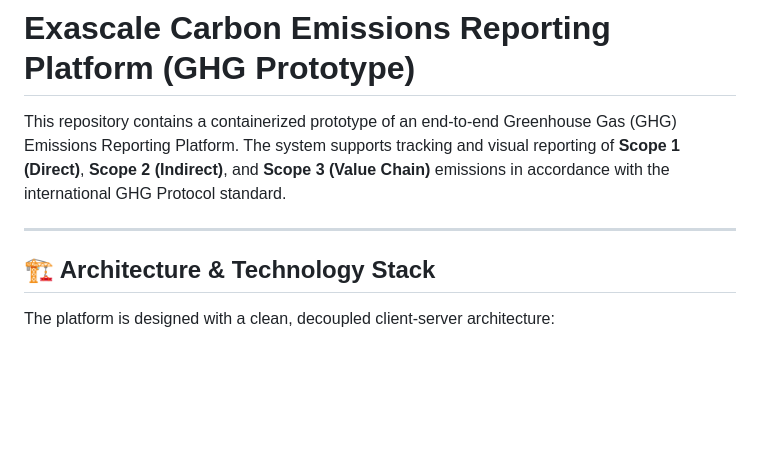
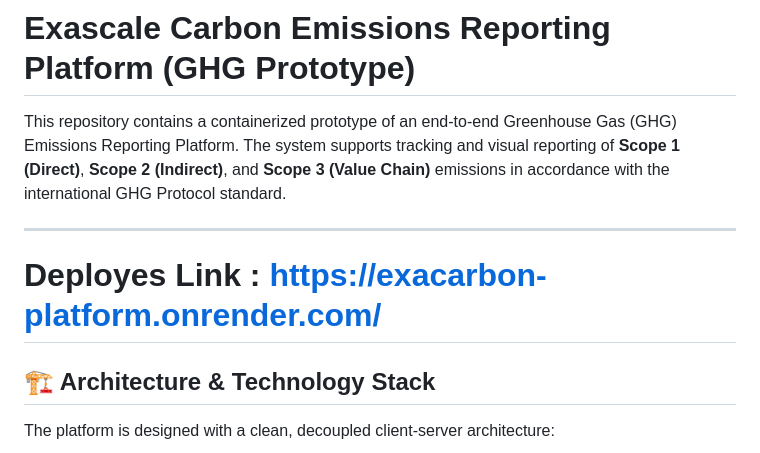
Before and after one commit to adityas777/Exascale-Assignment-2, a Markdown page: README.md, the part around the change. Rendered like a GitHub page; blank space fills up the shorter version.

Commit message:
Add deployment link to README
Added deployment link to the README file.

```diff
--- a/README.md
+++ b/README.md
@@ -3,6 +3,7 @@
 This repository contains a containerized prototype of an end-to-end Greenhouse Gas (GHG) Emissions Reporting Platform. The system supports tracking and visual reporting of **Scope 1 (Direct)**, **Scope 2 (Indirect)**, and **Scope 3 (Value Chain)** emissions in accordance with the international GHG Protocol standard.
 
 ---
+# Deployes Link : https://exacarbon-platform.onrender.com/
 
 ## 🏗️ Architecture & Technology Stack
 
```
